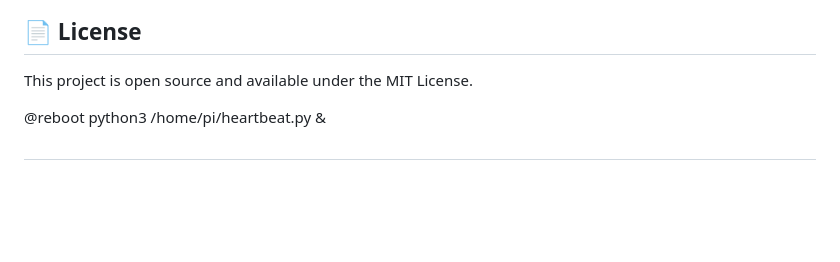
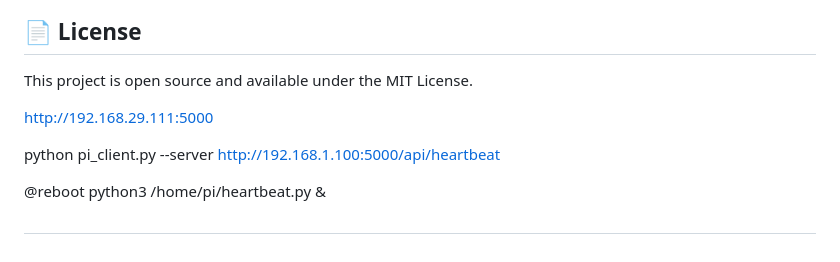
Before and after one commit to Protowiz-Industry-Projects/Raspberrypi-alive-check, a Markdown page: README.md, the part around the change. Drawn GitHub-style; blank space fills up the shorter version.

```diff
--- a/README.md
+++ b/README.md
@@ -133,6 +133,11 @@ Feel free to fork this project and submit pull requests for improvements. Some i
 This project is open source and available under the MIT License.
 
 
+ http://192.168.29.111:5000
+
+
+ python pi_client.py --server http://192.168.1.100:5000/api/heartbeat
+
 
 
 @reboot python3 /home/pi/heartbeat.py &
```
